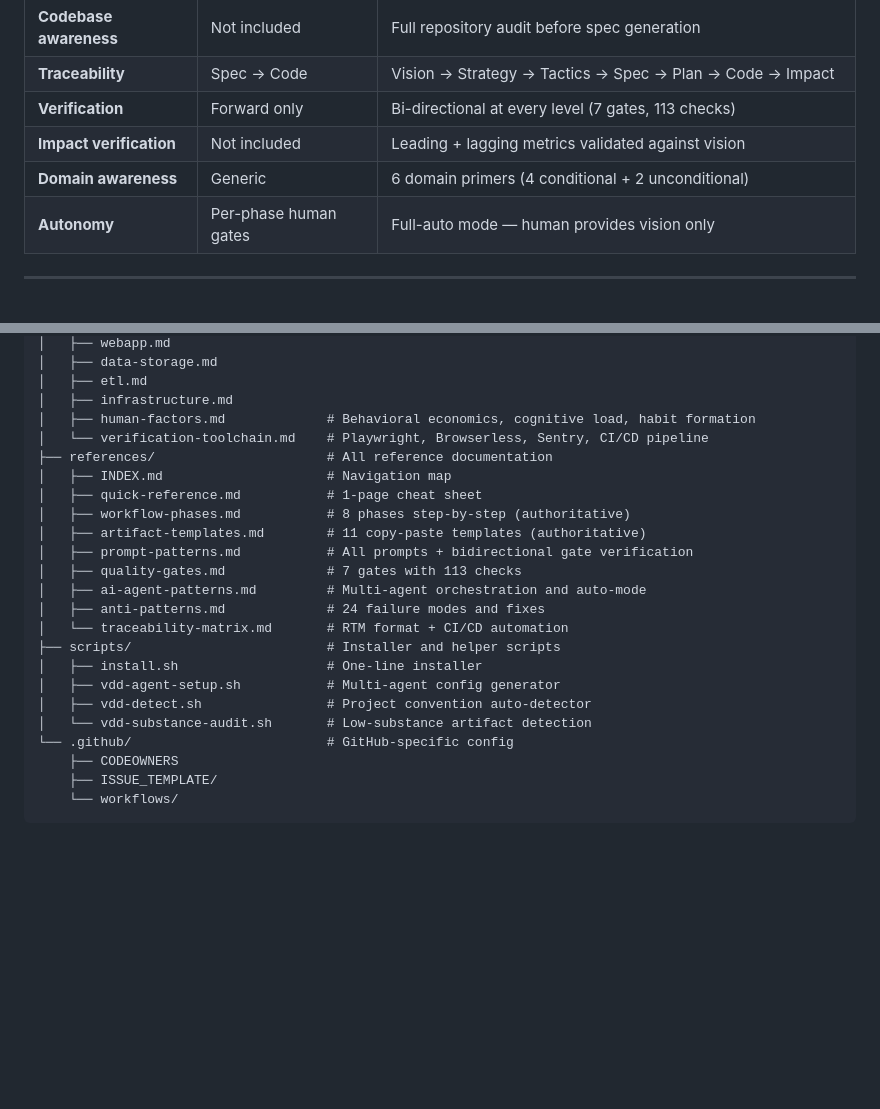
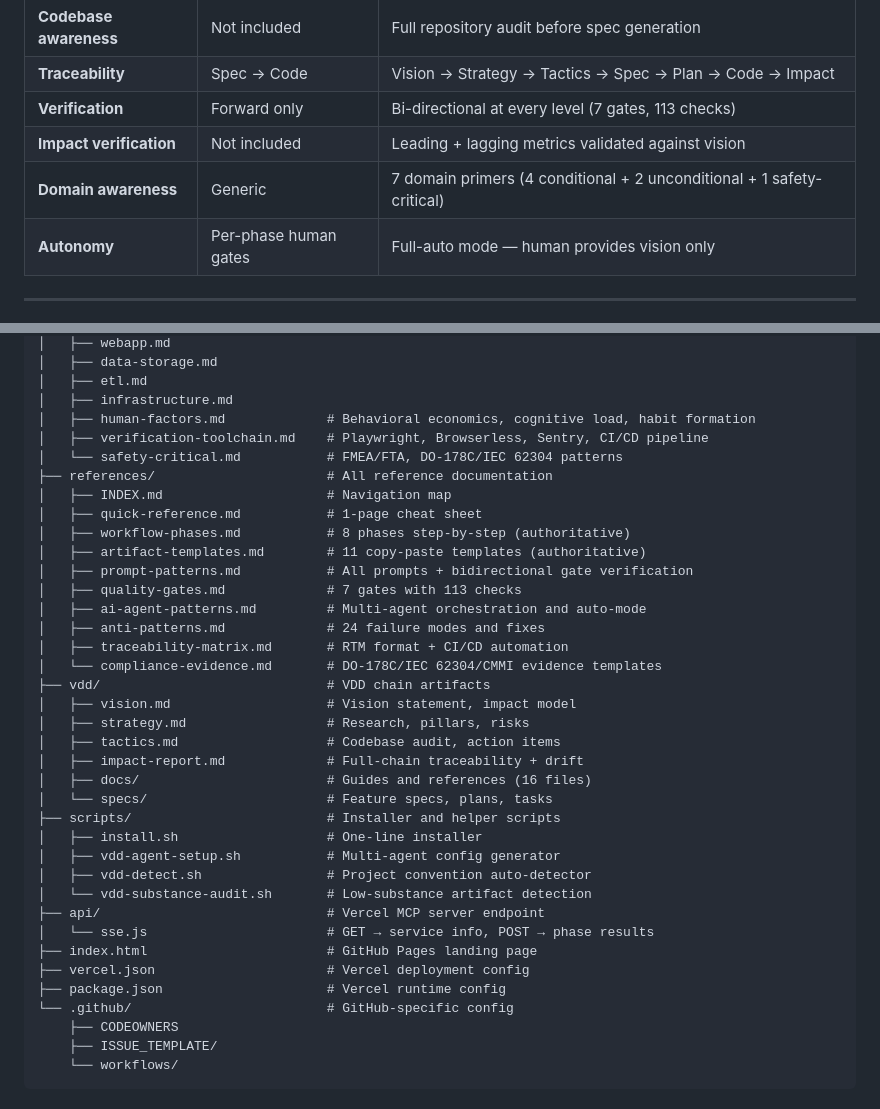
Before and after one commit to simonplmak-cloud/vision-driven-design, a Markdown page: README.md, 2 parts joined by grey strips. GitHub-like rendering; blank space fills up the shorter version.

Commit message:
docs: full documentation alignment with main/latest state
- README.md: domain primers 6→7, repo structure added api/ vercel.json package.json index.html safety-critical.md compliance-evidence.md vdd/
- AGENTS.md: directory map added api/ vercel.json package.json index.html safety-critical.md compliance-evidence.md
- SKILL.md: Domain Primers table added safety-critical row
- GitHub: description mentions MCP, homepage → vdd.simonmak.com, topics updated

```diff
--- a/README.md
+++ b/README.md
@@ -125,7 +125,7 @@ V-001 → S-002 → T-003 → SP-004 → PL-005 → TK-006 → commit
 | **Traceability** | Spec → Code | Vision → Strategy → Tactics → Spec → Plan → Code → Impact |
 | **Verification** | Forward only | Bi-directional at every level (7 gates, 113 checks) |
 | **Impact verification** | Not included | Leading + lagging metrics validated against vision |
-| **Domain awareness** | Generic | 6 domain primers (4 conditional + 2 unconditional) |
+| **Domain awareness** | Generic | 7 domain primers (4 conditional + 2 unconditional + 1 safety-critical) |
 | **Autonomy** | Per-phase human gates | Full-auto mode — human provides vision only |
 
 ---
@@ -232,7 +232,8 @@ All reference docs live in `references/`:
 │   ├── etl.md
 │   ├── infrastructure.md
 │   ├── human-factors.md             # Behavioral economics, cognitive load, habit formation
-│   └── verification-toolchain.md    # Playwright, Browserless, Sentry, CI/CD pipeline
+│   ├── verification-toolchain.md    # Playwright, Browserless, Sentry, CI/CD pipeline
+│   └── safety-critical.md           # FMEA/FTA, DO-178C/IEC 62304 patterns
 ├── references/                      # All reference documentation
 │   ├── INDEX.md                     # Navigation map
 │   ├── quick-reference.md           # 1-page cheat sheet
@@ -242,12 +243,25 @@ All reference docs live in `references/`:
 │   ├── quality-gates.md             # 7 gates with 113 checks
 │   ├── ai-agent-patterns.md         # Multi-agent orchestration and auto-mode
 │   ├── anti-patterns.md             # 24 failure modes and fixes
-│   └── traceability-matrix.md       # RTM format + CI/CD automation
+│   ├── traceability-matrix.md       # RTM format + CI/CD automation
+│   └── compliance-evidence.md       # DO-178C/IEC 62304/CMMI evidence templates
+├── vdd/                             # VDD chain artifacts
+│   ├── vision.md                    # Vision statement, impact model
+│   ├── strategy.md                  # Research, pillars, risks
+│   ├── tactics.md                   # Codebase audit, action items
+│   ├── impact-report.md             # Full-chain traceability + drift
+│   ├── docs/                        # Guides and references (16 files)
+│   └── specs/                       # Feature specs, plans, tasks
 ├── scripts/                         # Installer and helper scripts
 │   ├── install.sh                   # One-line installer
 │   ├── vdd-agent-setup.sh           # Multi-agent config generator
 │   ├── vdd-detect.sh                # Project convention auto-detector
 │   └── vdd-substance-audit.sh       # Low-substance artifact detection
+├── api/                             # Vercel MCP server endpoint
+│   └── sse.js                       # GET → service info, POST → phase results
+├── index.html                       # GitHub Pages landing page
+├── vercel.json                      # Vercel deployment config
+├── package.json                     # Vercel runtime config
 └── .github/                         # GitHub-specific config
     ├── CODEOWNERS
     ├── ISSUE_TEMPLATE/
```
Also changed, not shown: AGENTS.md (+8 -0 lines), SKILL.md (+1 -0 lines).
